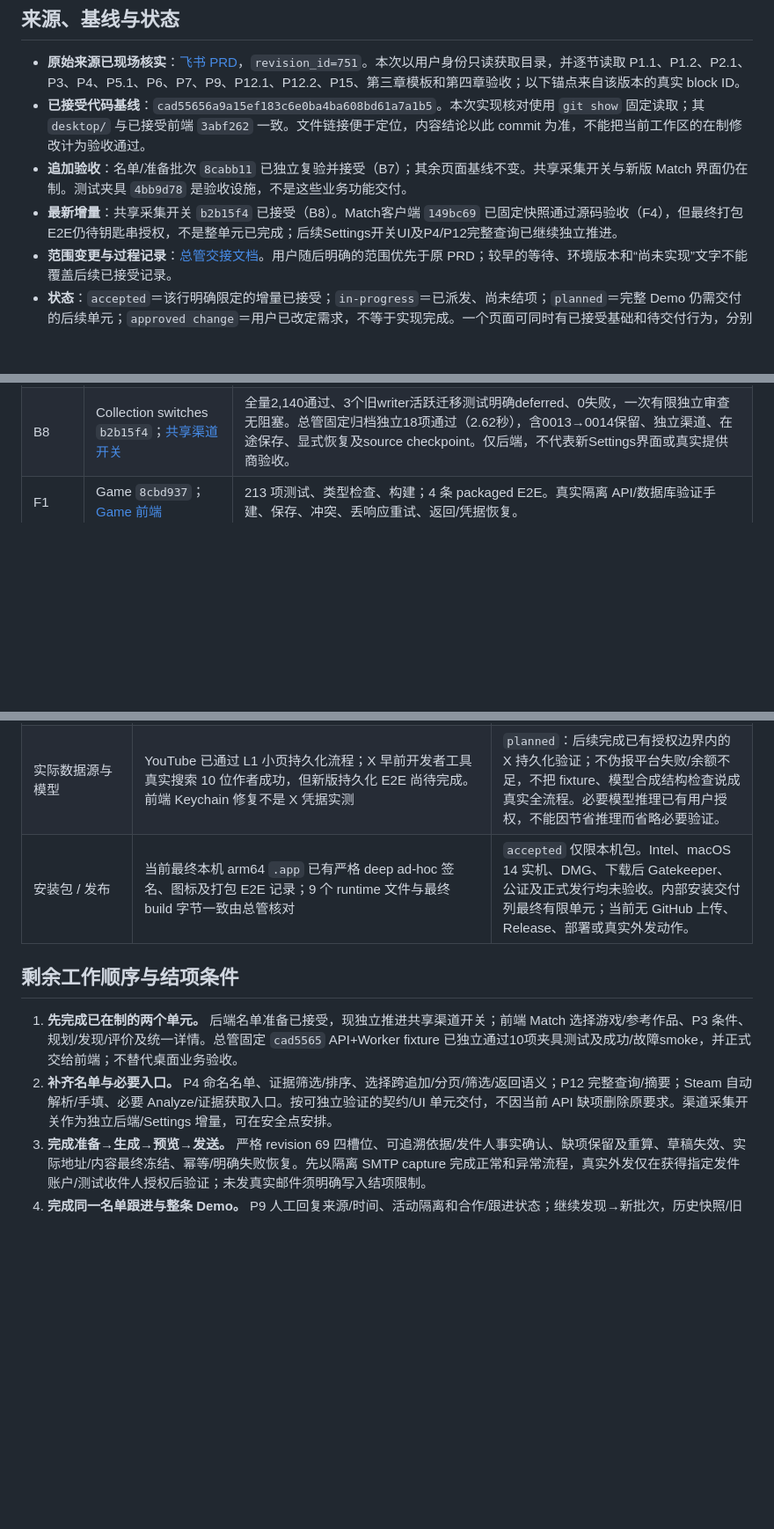
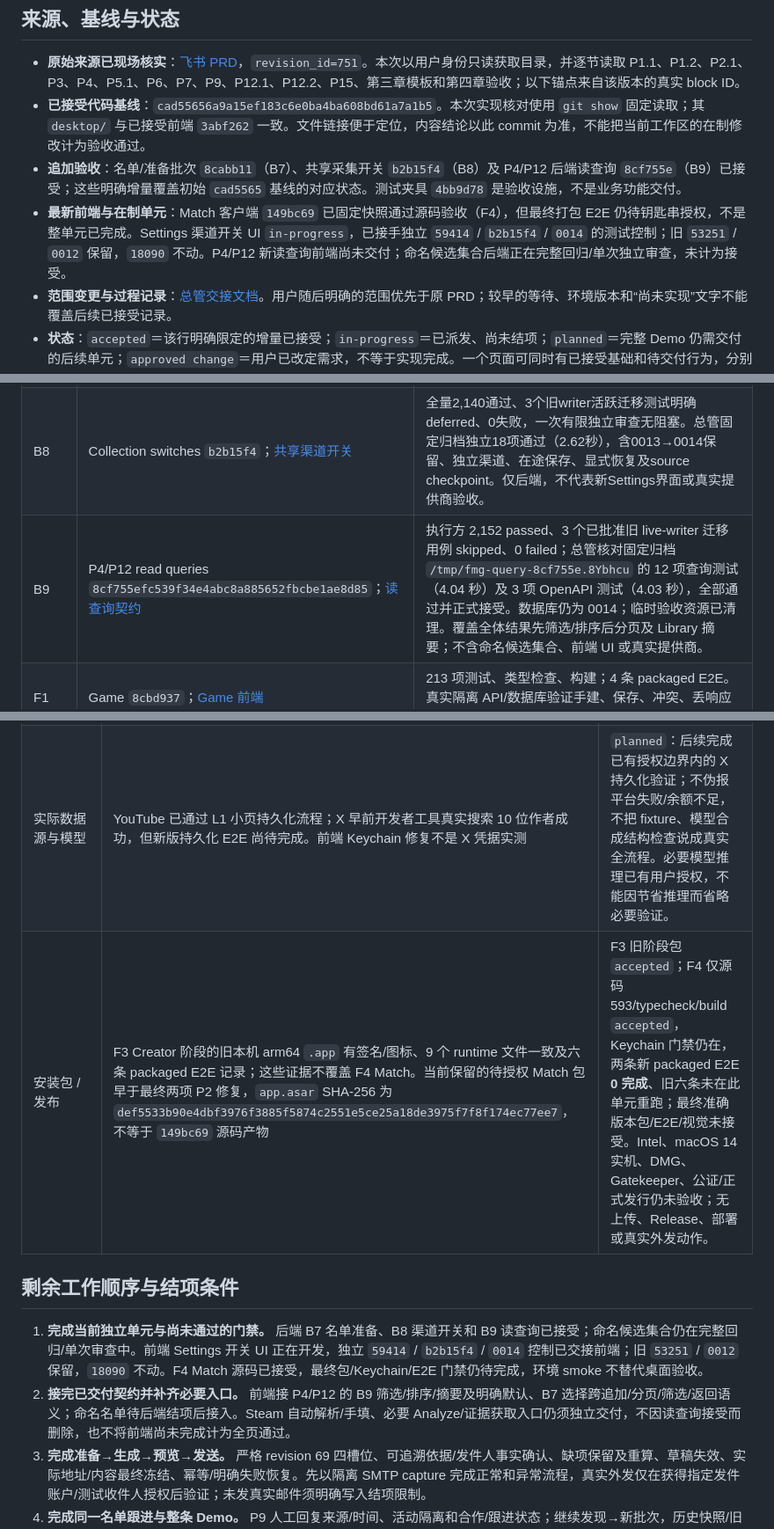
Before and after one commit to Cedar-Zhang-OUTPUT/FindMeGamer, a Markdown page: docs/prd-acceptance-matrix-2026-09-08.md, 3 parts joined by grey strips. Shown at 88% size. Drawn GitHub-style; blank space fills up the shorter version.

Commit message:
docs: update PRD query and package acceptance boundaries

```diff
--- a/docs/prd-acceptance-matrix-2026-09-08.md
+++ b/docs/prd-acceptance-matrix-2026-09-08.md
@@ -6,8 +6,8 @@
 
 - **原始来源已现场核实**：[飞书 PRD](https://k1mai98sti.feishu.cn/docx/MOoWdOYNvoogWnxF7jYcGgGinrh)，`revision_id=751`。本次以用户身份只读获取目录，并逐节读取 P1.1、P1.2、P2.1、P3、P4、P5.1、P6、P7、P9、P12.1、P12.2、P15、第三章模板和第四章验收；以下锚点来自该版本的真实 block ID。
 - **已接受代码基线**：`cad55656a9a15ef183c6e0ba4ba608bd61a7a1b5`。本次实现核对使用 `git show` 固定读取；其 `desktop/` 与已接受前端 `3abf262` 一致。文件链接便于定位，内容结论以此 commit 为准，不能把当前工作区的在制修改计为验收通过。
-- **追加验收**：名单/准备批次 `8cabb11` 已独立复验并接受（B7）；其余页面基线不变。共享采集开关与新版 Match 界面仍在制。测试夹具 `4bb9d78` 是验收设施，不是这些业务功能交付。
-- **最新增量**：共享采集开关 `b2b15f4` 已接受（B8）。Match客户端 `149bc69` 已固定快照通过源码验收（F4），但最终打包E2E仍待钥匙串授权，不是整单元已完成；后续Settings开关UI及P4/P12完整查询已继续独立推进。
+- **追加验收**：名单/准备批次 `8cabb11`（B7）、共享采集开关 `b2b15f4`（B8）及 P4/P12 后端读查询 `8cf755e`（B9）已接受；这些明确增量覆盖初始 `cad5565` 基线的对应状态。测试夹具 `4bb9d78` 是验收设施，不是业务功能交付。
+- **最新前端与在制单元**：Match 客户端 `149bc69` 已固定快照通过源码验收（F4），但最终打包 E2E 仍待钥匙串授权，不是整单元已完成。Settings 渠道开关 UI `in-progress`，已接手独立 `59414` / `b2b15f4` / `0014` 的测试控制；旧 `53251` / `0012` 保留，`18090` 不动。P4/P12 新读查询前端尚未交付；命名候选集合后端正在完整回归/单次独立审查，未计为接受。
 - **范围变更与过程记录**：[总管交接文档](prd-review-2026-09-08.md)。用户随后明确的范围优先于原 PRD；较早的等待、环境版本和“尚未实现”文字不能覆盖后续已接受记录。
 - **状态**：`accepted`＝该行明确限定的增量已接受；`in-progress`＝已派发、尚未结项；`planned`＝完整 Demo 仍需交付的后续单元；`approved change`＝用户已改定需求，不等于实现完成。一个页面可同时有已接受基础和待交付行为，分别列行。
 - **执行归属**：后端＝“FindMeGamer 后端开发”；前端＝“FindMeGamer 前端优化”；总管＝集成、固定环境与有限验收。下面的“下一单元”是工作分解，不将所有缺项追加入正在验收的增量。
@@ -26,6 +26,7 @@
 | B6 | Evaluation `67f836f`；[渐进式评价](backend-v2-evaluation.md)、[总管最新交接](prd-review-2026-09-08.md) | 执行方全量 2,094 passed，含 100 候选 fixture；总管固定 `cad5565`、独立环境新跑 45 项通过。真实 DeepSeek 三阶段适配器各通过一次，但筛选为零人，后两阶段是独立合成记录；不能宣称真实完整入选链路。 |
 | B7 | Activity preparation `8cabb11`；[名单与准备批次](backend-v2-outreach-preparation.md) | 执行方全量 2,125 passed，一次有限独立审查无阻塞；总管固定归档独立复跑 31 项业务/迁移（15.32 秒）与 3 项相关 OpenAPI 契约（4.54 秒）全部通过。0012 历史 Activity/query/evaluation 升级0013保留。9个认证操作、缺项成员和初始快照保留；尚无模板/最终资格/SMTP发送。 |
 | B8 | Collection switches `b2b15f4`；[共享渠道开关](backend-v2-collection-switches.md) | 全量2,140通过、3个旧writer活跃迁移测试明确deferred、0失败，一次有限独立审查无阻塞。总管固定归档独立18项通过（2.62秒），含0013→0014保留、独立渠道、在途保存、显式恢复及source checkpoint。仅后端，不代表新Settings界面或真实提供商验收。 |
+| B9 | P4/P12 read queries `8cf755efc539f34e4abc8a885652fbcbe1ae8d85`；[读查询契约](backend-v2-query-options.md) | 执行方 2,152 passed、3 个已批准旧 live-writer 迁移用例 skipped、0 failed；总管核对固定归档 `/tmp/fmg-query-8cf755e.8Ybhcu` 的 12 项查询测试（4.04 秒）及 3 项 OpenAPI 测试（4.03 秒），全部通过并正式接受。数据库仍为 0014；临时验收资源已清理。覆盖全体结果先筛选/排序后分页及 Library 摘要；不含命名候选集合、前端 UI 或真实提供商。 |
 | F1 | Game `8cbd937`；[Game 前端](../desktop/docs/game-v2-unit.md) | 213 项测试、类型检查、构建；4 条 packaged E2E。真实隔离 API/数据库验证手建、保存、冲突、丢响应重试、返回/凭据恢复。 |
 | F2 | Settings `a418081`；[Settings 前端](../desktop/docs/settings-unit.md) | 312 项测试、类型检查、构建；5 条 packaged E2E；12 项 fixture 测试。真实探测器配 HTTP fixtures；SMTP 为无 socket 捕获，保存/连接测试零封、明确确认后捕获一封。 |
 | F3 | Creator `3abf262`，已集成至 `cad5565`；[Creator 前端](../desktop/docs/creator-v2-unit.md) | 总管在交付树和集成树新跑 458 项测试、类型检查、构建均通过；前端最终 6 条 packaged E2E 通过。含真实隔离 API 写入、多邮箱、作品、身份重绑/历史只读以及 Game/Settings 回归。 |
@@ -67,12 +68,12 @@
 | P9 实际回复路径 | 先完整交付人工回复/来源/时间及活动隔离。自动邮箱同步需另行明确，不把 SMTP 配置成功视为已有收件能力 | `approved change` / 人工路径 `planned`。新模板不追加 Yes/No；既有发送历史和旧响应链接保留。 |
 | 原型第四章验证 | [第四章](https://k1mai98sti.feishu.cn/docx/MOoWdOYNvoogWnxF7jYcGgGinrh#doxcnHru0A7N3aZRVpgnoLjrJzd) 的 Swift 构建失败、18/31/21/43 项检查描述素材包 OUTPUT 原型，不是本仓库当前缺陷或通过率 | 将正常主流程/恢复场景转成新实现验收；不得执行原型脚本后宣称新服务通过，也不得用其构建失败重开本仓库已接受单元。 |
 | 实际数据源与模型 | YouTube 已通过 L1 小页持久化流程；X 早前开发者工具真实搜索 10 位作者成功，但新版持久化 E2E 尚待完成。前端 Keychain 修复不是 X 凭据实测 | `planned`：后续完成已有授权边界内的 X 持久化验证；不伪报平台失败/余额不足，不把 fixture、模型合成结构检查说成真实全流程。必要模型推理已有用户授权，不能因节省推理而省略必要验证。 |
-| 安装包 / 发布 | 当前最终本机 arm64 `.app` 已有严格 deep ad-hoc 签名、图标及打包 E2E 记录；9 个 runtime 文件与最终 build 字节一致由总管核对 | `accepted` 仅限本机包。Intel、macOS 14 实机、DMG、下载后 Gatekeeper、公证及正式发行均未验收。内部安装交付列最终有限单元；当前无 GitHub 上传、Release、部署或真实外发动作。 |
+| 安装包 / 发布 | F3 Creator 阶段的旧本机 arm64 `.app` 有签名/图标、9 个 runtime 文件一致及六条 packaged E2E 记录；这些证据不覆盖 F4 Match。当前保留的待授权 Match 包早于最终两项 P2 修复，`app.asar` SHA-256 为 `def5533b90e4dbf3976f3885f5874c2551e5ce25a18de3975f7f8f174ec77ee7`，不等于 `149bc69` 源码产物 | F3 旧阶段包 `accepted`；F4 仅源码 593/typecheck/build `accepted`，Keychain 门禁仍在，两条新 packaged E2E **0 完成**、旧六条未在此单元重跑；最终准确版本包/E2E/视觉未接受。Intel、macOS 14 实机、DMG、Gatekeeper、公证/正式发行仍未验收；无上传、Release、部署或真实外发动作。 |
 
 ## 剩余工作顺序与结项条件
 
-1. **先完成已在制的两个单元。** 后端名单准备已接受，现独立推进共享渠道开关；前端 Match 选择游戏/参考作品、P3 条件、规划/发现/评价及统一详情。总管固定 `cad5565` API+Worker fixture 已独立通过10项夹具测试及成功/故障smoke，并正式交给前端；不替代桌面业务验收。
-2. **补齐名单与必要入口。** P4 命名名单、证据筛选/排序、选择跨追加/分页/筛选/返回语义；P12 完整查询/摘要；Steam 自动解析/手填、必要 Analyze/证据获取入口。按可独立验证的契约/UI 单元交付，不因当前 API 缺项删除原要求。渠道采集开关作为独立后端/Settings 增量，可在安全点安排。
+1. **完成当前独立单元与尚未通过的门禁。** 后端 B7 名单准备、B8 渠道开关和 B9 读查询已接受；命名候选集合仍在完整回归/单次审查中。前端 Settings 开关 UI 正在开发，独立 `59414` / `b2b15f4` / `0014` 控制已交接前端；旧 `53251` / `0012` 保留，`18090` 不动。F4 Match 源码已接受，最终包/Keychain/E2E 门禁仍待完成，环境 smoke 不替代桌面验收。
+2. **接完已交付契约并补齐必要入口。** 前端接 P4/P12 的 B9 筛选/排序/摘要及明确默认、B7 选择跨追加/分页/筛选/返回语义；命名名单待后端结项后接入。Steam 自动解析/手填、必要 Analyze/证据获取入口仍须独立交付，不因读查询接受而删除，也不将前端尚未完成计为全页通过。
 3. **完成准备→生成→预览→发送。** 严格 revision 69 四槽位、可追溯依据/发件人事实确认、缺项保留及重算、草稿失效、实际地址/内容最终冻结、幂等/明确失败恢复。先以隔离 SMTP capture 完成正常和异常流程，真实外发仅在获得指定发件账户/测试收件人授权后验证；未发真实邮件须明确写入结项限制。
 4. **完成同一名单跟进与整条 Demo。** P9 人工回复来源/时间、活动隔离和合作/跟进状态；继续发现→新批次，历史快照/旧链接不变。最终 packaged E2E 应从 Library/Steam 两入口覆盖 P2→P3→P4→P6→P7→P9，并验证常见断线、取消后到达结果、返回、补证和重试。复用旧基础设施必须验证新版接线，不沿用旧测试数量代替。
 
```
Also changed, not shown: other parts of docs/prd-acceptance-matrix-2026-09-08.md (+3 -3 lines).
